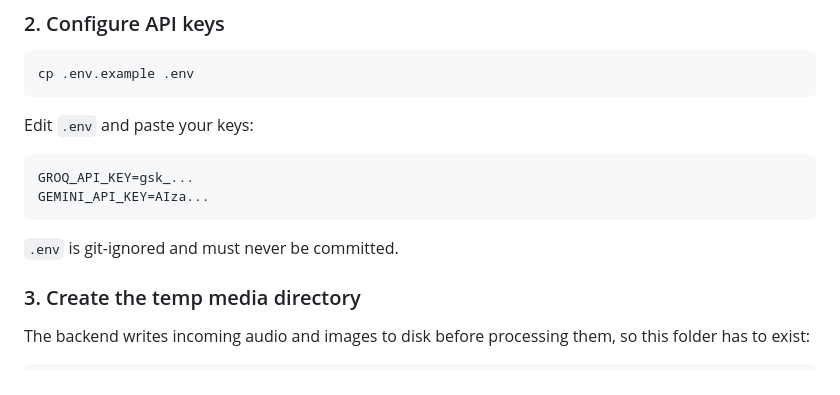
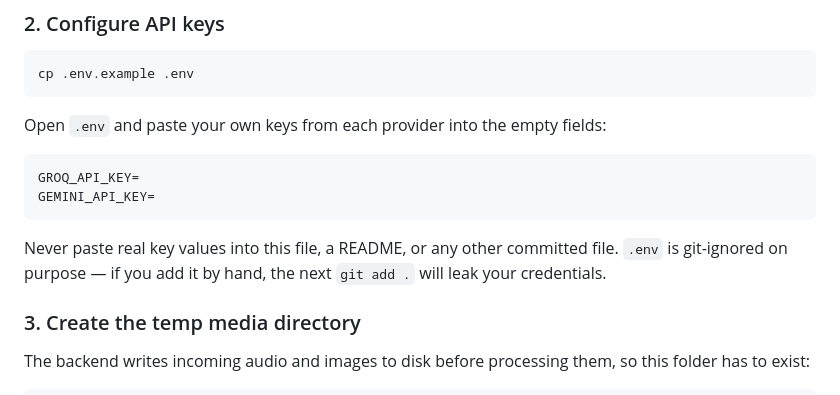
Before and after one commit to aiengineertahir/persnol-chat-agent-, a Markdown page: README.md, the part around the change. GitHub-like rendering.

Commit message:
Remove key format hints from README

````diff
--- a/README.md
+++ b/README.md
@@ -69,14 +69,14 @@ cd persnol-chat-agent-
 cp .env.example .env
 ```
 
-Edit `.env` and paste your keys:
+Open `.env` and paste your own keys from each provider into the empty fields:
 
 ```env
-GROQ_API_KEY=gsk_...
-GEMINI_API_KEY=AIza...
+GROQ_API_KEY=
+GEMINI_API_KEY=
 ```
 
-`.env` is git-ignored and must never be committed.
+Never paste real key values into this file, a README, or any other committed file. `.env` is git-ignored on purpose — if you add it by hand, the next `git add .` will leak your credentials.
 
 ### 3. Create the temp media directory
 
````
